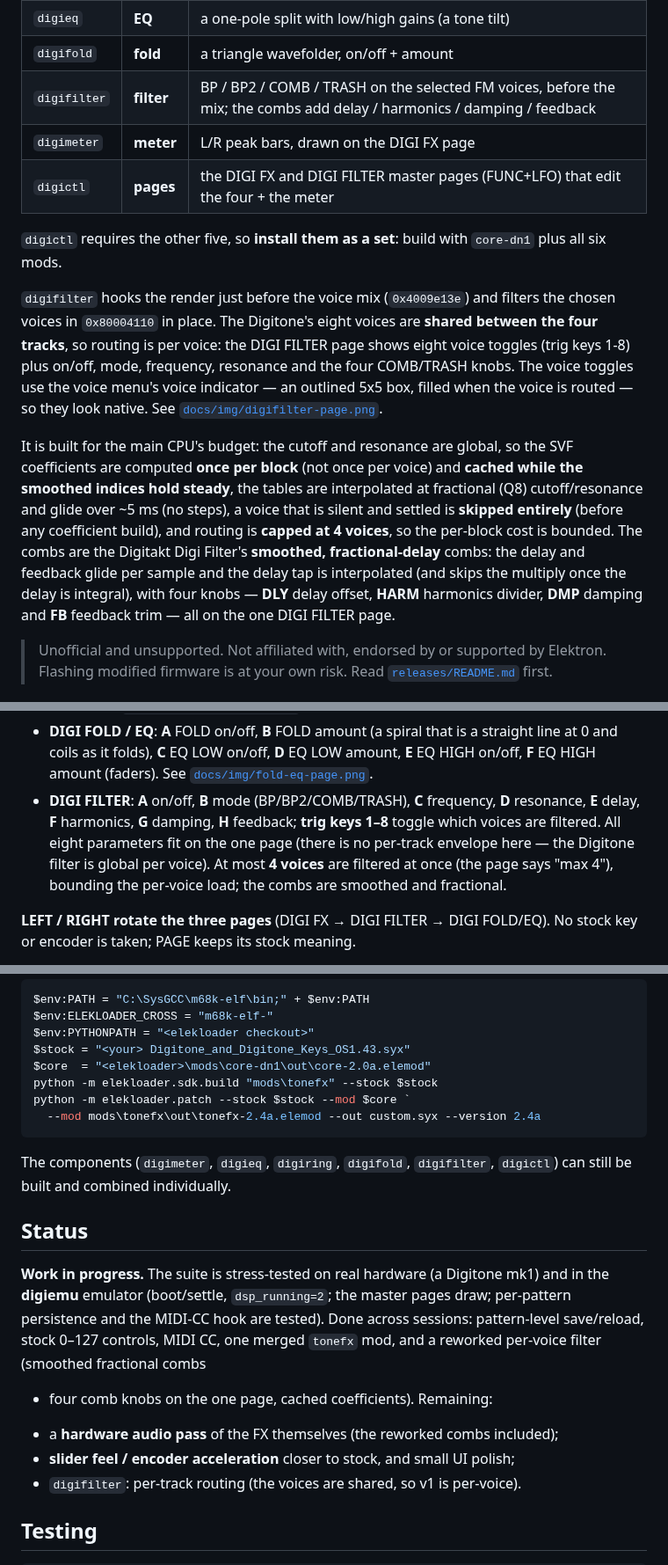
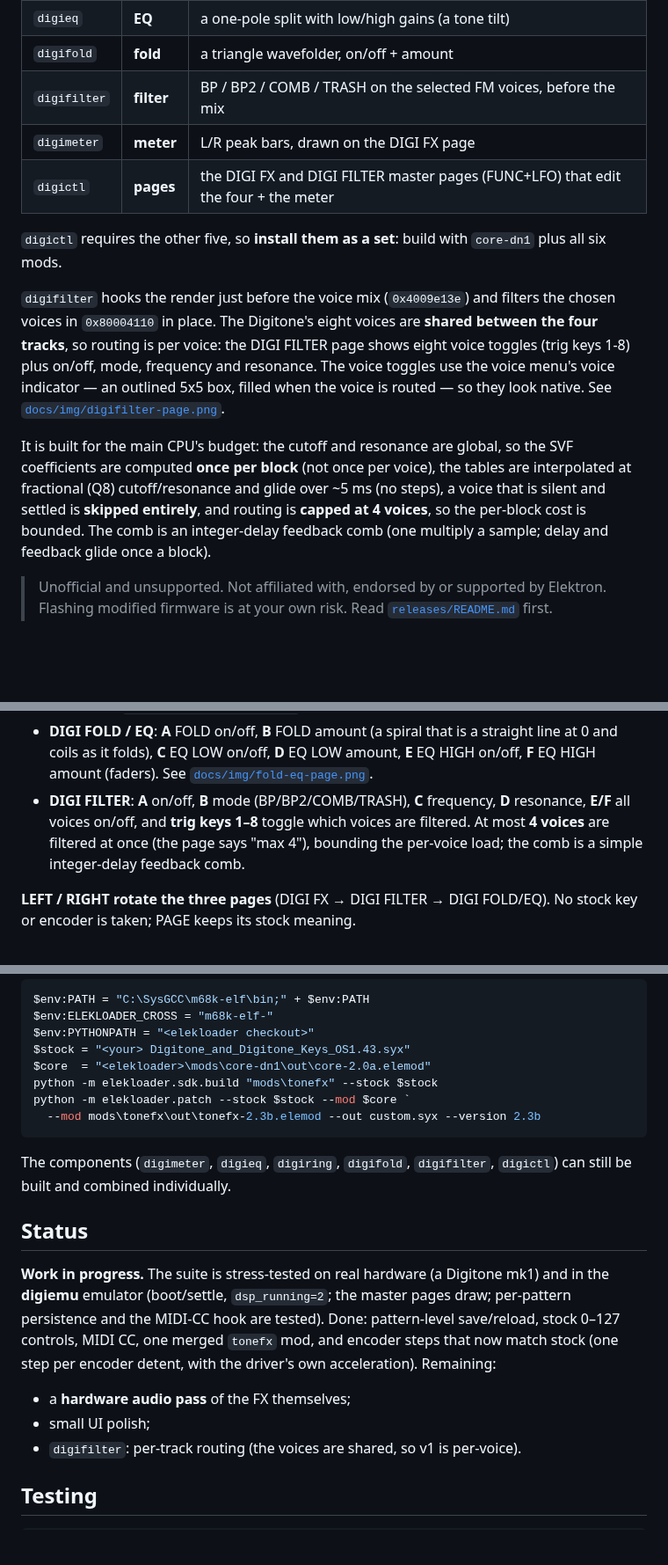
Before and after one commit to DigiAlchemydsp/RingTone, a Markdown page: README.md, 3 parts joined by grey strips. Shown at 88% size. GitHub-like rendering; blank space fills up the shorter version.

````diff
--- a/README.md
+++ b/README.md
@@ -32,7 +32,7 @@ is a **per-voice** stage instead, running before the eight FM voices are mixed:
 | `digiring` | **ring** | a sine carrier multiplies the mix — a tremolo at a low rate, a ring at an audio rate |
 | `digieq` | **EQ** | a one-pole split with low/high gains (a tone tilt) |
 | `digifold` | **fold** | a triangle wavefolder, on/off + amount |
-| `digifilter` | **filter** | BP / BP2 / COMB / TRASH on the selected FM voices, before the mix; the combs add delay / harmonics / damping / feedback |
+| `digifilter` | **filter** | BP / BP2 / COMB / TRASH on the selected FM voices, before the mix |
 | `digimeter` | **meter** | L/R peak bars, drawn on the DIGI FX page |
 | `digictl` | **pages** | the DIGI FX and DIGI FILTER master pages (FUNC+LFO) that edit the four + the meter |
 
@@ -42,22 +42,18 @@ is a **per-voice** stage instead, running before the eight FM voices are mixed:
 `digifilter` hooks the render just before the voice mix (`0x4009e13e`) and
 filters the chosen voices in `0x80004110` in place. The Digitone's eight voices
 are **shared between the four tracks**, so routing is per voice: the DIGI FILTER
-page shows eight voice toggles (trig keys 1-8) plus on/off, mode, frequency,
-resonance and the four COMB/TRASH knobs. The voice toggles use the voice menu's
-voice indicator — an outlined 5x5 box, filled when the voice is routed — so they
-look native. See [`docs/img/digifilter-page.png`](docs/img/digifilter-page.png).
+page shows eight voice toggles (trig keys 1-8) plus on/off, mode, frequency and
+resonance. The voice toggles use the voice menu's voice indicator — an outlined
+5x5 box, filled when the voice is routed — so they look native. See
+[`docs/img/digifilter-page.png`](docs/img/digifilter-page.png).
 
 It is built for the main CPU's budget: the cutoff and resonance are global, so
-the SVF coefficients are computed **once per block** (not once per voice) and
-**cached while the smoothed indices hold steady**, the tables are interpolated
-at fractional (Q8) cutoff/resonance and glide over ~5 ms (no steps), a voice
-that is silent and settled is **skipped entirely** (before any coefficient
-build), and routing is **capped at 4 voices**, so the per-block cost is bounded.
-The combs are the Digitakt Digi Filter's **smoothed, fractional-delay** combs:
-the delay and feedback glide per sample and the delay tap is interpolated (and
-skips the multiply once the delay is integral), with four knobs — **DLY** delay
-offset, **HARM** harmonics divider, **DMP** damping and **FB** feedback trim —
-all on the one DIGI FILTER page.
+the SVF coefficients are computed **once per block** (not once per voice), the
+tables are interpolated at fractional (Q8) cutoff/resonance and glide over ~5 ms
+(no steps), a voice that is silent and settled is **skipped entirely**, and
+routing is **capped at 4 voices**, so the per-block cost is bounded. The comb is
+an integer-delay feedback comb (one multiply a sample; delay and feedback glide
+once a block).
 
 > Unofficial and unsupported. Not affiliated with, endorsed by or supported by
 > Elektron. Flashing modified firmware is at your own risk. Read
@@ -81,11 +77,10 @@ everywhere; no stock key or encoder is taken.
   amount, **E** EQ HIGH on/off, **F** EQ HIGH amount (faders).
   See [`docs/img/fold-eq-page.png`](docs/img/fold-eq-page.png).
 - **DIGI FILTER**: **A** on/off, **B** mode (BP/BP2/COMB/TRASH), **C** frequency,
-  **D** resonance, **E** delay, **F** harmonics, **G** damping, **H** feedback;
-  **trig keys 1–8** toggle which voices are filtered. All eight parameters fit on
-  the one page (there is no per-track envelope here — the Digitone filter is
-  global per voice). At most **4 voices** are filtered at once (the page says
-  "max 4"), bounding the per-voice load; the combs are smoothed and fractional.
+  **D** resonance, **E/F** all voices on/off, and **trig keys 1–8** toggle which
+  voices are filtered. At most **4 voices** are filtered at once (the page says
+  "max 4"), bounding the per-voice load; the comb is a simple integer-delay
+  feedback comb.
 
 **LEFT / RIGHT rotate the three pages** (DIGI FX → DIGI FILTER → DIGI FOLD/EQ).
 No stock key or encoder is taken; PAGE keeps its stock meaning.
@@ -136,7 +131,7 @@ $stock = "<your> Digitone_and_Digitone_Keys_OS1.43.syx"
 $core  = "<elekloader>\mods\core-dn1\out\core-2.0a.elemod"
 python -m elekloader.sdk.build "mods\tonefx" --stock $stock
 python -m elekloader.patch --stock $stock --mod $core `
-  --mod mods\tonefx\out\tonefx-2.4a.elemod --out custom.syx --version 2.4a
+  --mod mods\tonefx\out\tonefx-2.3b.elemod --out custom.syx --version 2.3b
 ```
 
 The components (`digimeter`, `digieq`, `digiring`, `digifold`, `digifilter`,
@@ -146,13 +141,13 @@ The components (`digimeter`, `digieq`, `digiring`, `digifold`, `digifilter`,
 
 **Work in progress.** The suite is stress-tested on real hardware (a Digitone
 mk1) and in the **digiemu** emulator (boot/settle, `dsp_running=2`; the master
-pages draw; per-pattern persistence and the MIDI-CC hook are tested). Done
-across sessions: pattern-level save/reload, stock 0–127 controls, MIDI CC, one
-merged `tonefx` mod, and a reworked per-voice filter (smoothed fractional combs
-+ four comb knobs on the one page, cached coefficients). Remaining:
+pages draw; per-pattern persistence and the MIDI-CC hook are tested). Done:
+pattern-level save/reload, stock 0–127 controls, MIDI CC, one merged `tonefx`
+mod, and encoder steps that now match stock (one step per encoder detent, with
+the driver's own acceleration). Remaining:
 
-- a **hardware audio pass** of the FX themselves (the reworked combs included);
-- **slider feel / encoder acceleration** closer to stock, and small UI polish;
+- a **hardware audio pass** of the FX themselves;
+- small UI polish;
 - `digifilter`: per-track routing (the voices are shared, so v1 is per-voice).
 
 ## Testing
````
Also changed, not shown: mods/tonefx/README.md (+1 -1 lines), docs/img/digifilter-page.png, docs/img/digifilter-voice1-off.png, 7 other files.
